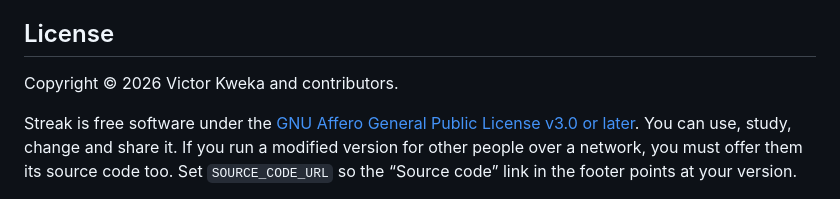
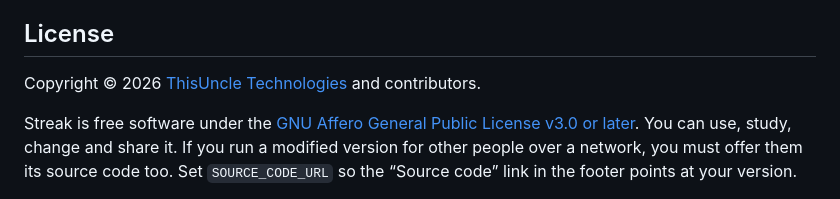
Before and after one commit to victorjudysen/streak, a Markdown page: README.md, the part around the change. Rendered like a GitHub page.

Commit message:
Credit ThisUncle Technologies as copyright holder in README
Co-Authored-By: Claude Opus 5.5 <noreply@anthropic.com>

```diff
--- a/README.md
+++ b/README.md
@@ -106,7 +106,7 @@ opening a public issue.
 
 ## License
 
-Copyright © 2026 Victor Kweka and contributors.
+Copyright © 2026 [ThisUncle Technologies](https://thisuncle.co.tz) and contributors.
 
 Streak is free software under the
 [GNU Affero General Public License v3.0 or later](LICENSE). You can use, study,
```
